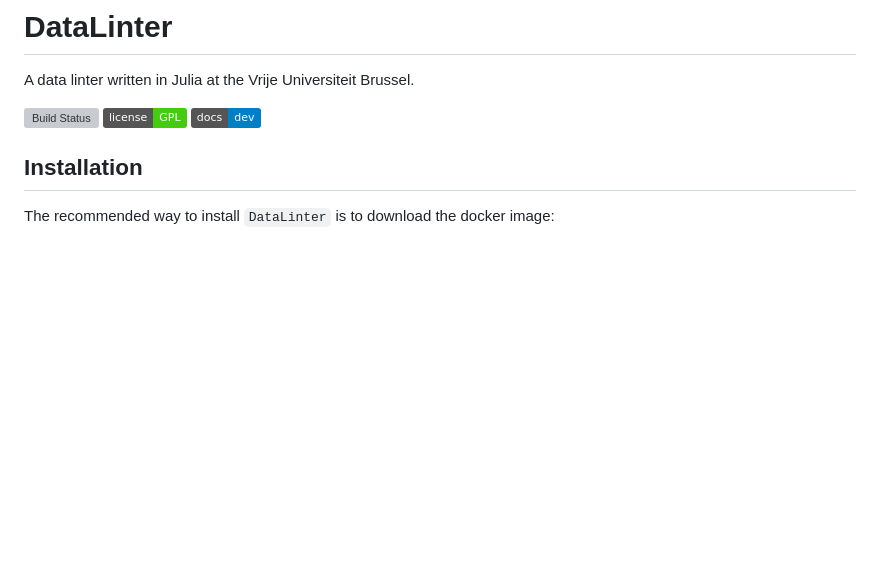
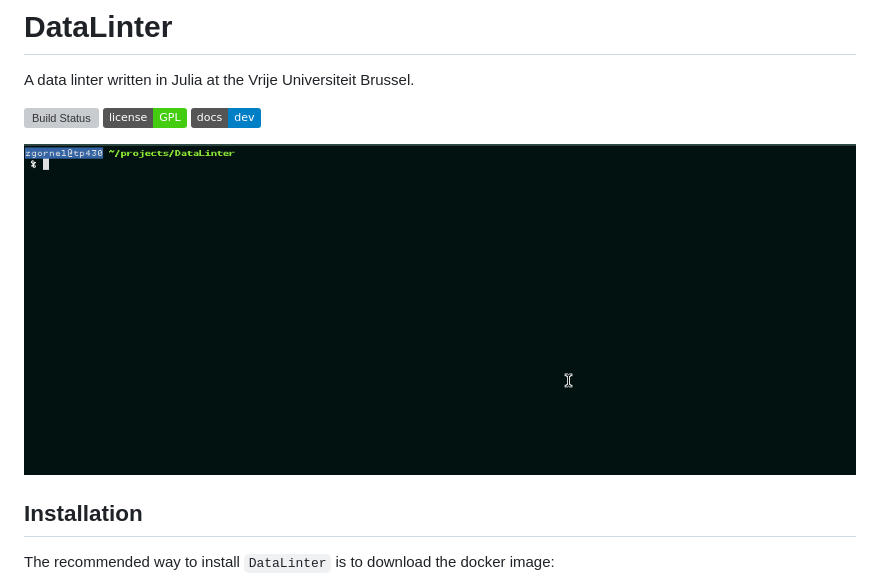
Before and after one commit to zgornel/DataLinter, a Markdown page: README.md, the part around the change. Drawn GitHub-style; pictures changed too: gifs/datalinter.gif (added); badges without logos; blank space fills up the shorter version; grey boxes are pictures that could not be loaded.

Commit message:
Add gif on README.md

```diff
--- a/README.md
+++ b/README.md
@@ -6,6 +6,7 @@ A data linter written in Julia at the Vrije Universiteit Brussel.
 [![License](http://img.shields.io/badge/license-GPL-brightgreen.svg?style=flat)](LICENSE.md)
 [![Documentation](https://img.shields.io/badge/docs-dev-blue.svg)](https://zgornel.github.io/DataLinter/dev)
 
+![til](./gifs/datalinter.gif)
 
 ## Installation
 
```
